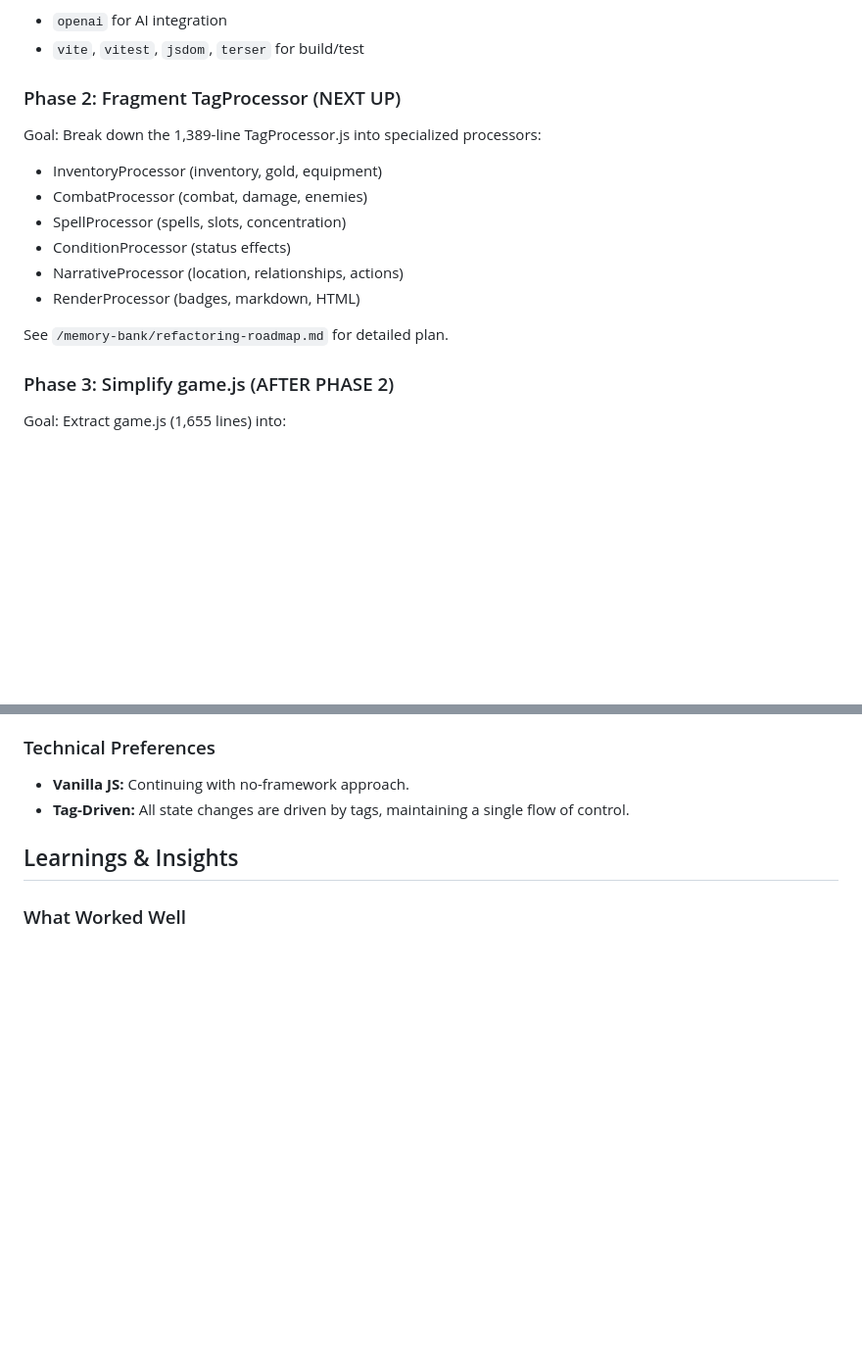
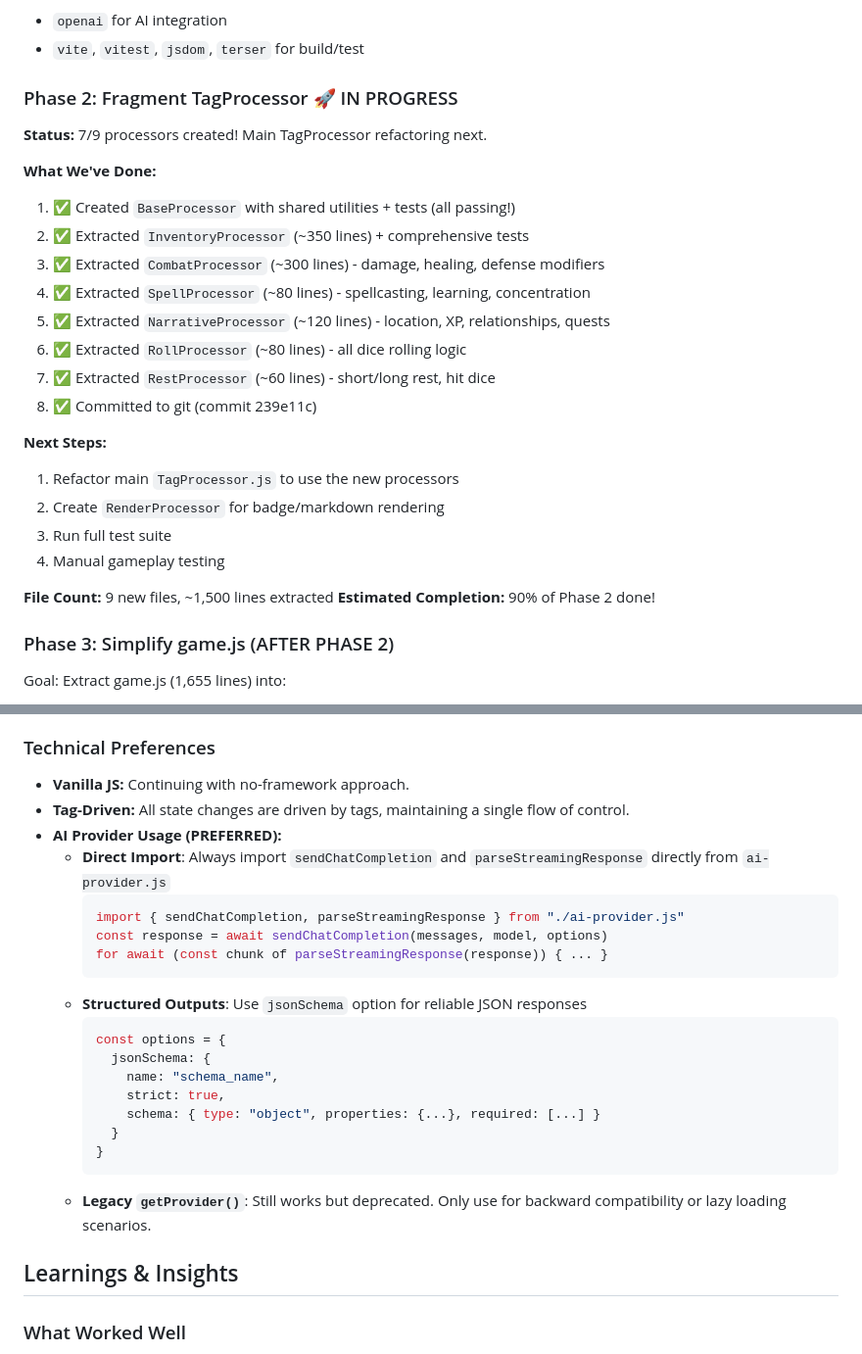
Before and after one commit to gwyntel/dnd-pwa, a Markdown page: .memory-bank/activeContext.md, 2 parts joined by grey strips. Shown at 98% size. GitHub-like rendering; blank space fills up the shorter version.

Commit message:
docs: document preferred AI provider usage pattern
Added guidelines to memory bank for using AI provider:
- Prefer direct imports over getProvider()
- Structured outputs pattern with jsonSchema
- Legacy getProvider() marked as deprecated

````diff
--- a/.memory-bank/activeContext.md
+++ b/.memory-bank/activeContext.md
@@ -19,17 +19,28 @@ We've completed a comprehensive codebase evaluation and started a multi-phase re
 - `openai` for AI integration
 - `vite`, `vitest`, `jsdom`, `terser` for build/test
 
-### Phase 2: Fragment TagProcessor (NEXT UP)
+### Phase 2: Fragment TagProcessor 🚀 IN PROGRESS
 
-Goal: Break down the 1,389-line TagProcessor.js into specialized processors:
-- InventoryProcessor (inventory, gold, equipment)
-- CombatProcessor (combat, damage, enemies)
-- SpellProcessor (spells, slots, concentration)
-- ConditionProcessor (status effects)
-- NarrativeProcessor (location, relationships, actions)
-- RenderProcessor (badges, markdown, HTML)
+**Status:** 7/9 processors created! Main TagProcessor refactoring next.
 
-See `/memory-bank/refactoring-roadmap.md` for detailed plan.
+**What We've Done:**
+1. ✅ Created `BaseProcessor` with shared utilities + tests (all passing!)
+2. ✅ Extracted `InventoryProcessor` (~350 lines) + comprehensive tests
+3. ✅ Extracted `CombatProcessor` (~300 lines) - damage, healing, defense modifiers
+4. ✅ Extracted `SpellProcessor` (~80 lines) - spellcasting, learning, concentration
+5. ✅ Extracted `NarrativeProcessor` (~120 lines) - location, XP, relationships, quests
+6. ✅ Extracted `RollProcessor` (~80 lines) - all dice rolling logic
+7. ✅ Extracted `RestProcessor` (~60 lines) - short/long rest, hit dice
+8. ✅ Committed to git (commit 239e11c)
+
+**Next Steps:**
+1. Refactor main `TagProcessor.js` to use the new processors
+2. Create `RenderProcessor` for badge/markdown rendering
+3. Run full test suite
+4. Manual gameplay testing
+
+**File Count:** 9 new files, ~1,500 lines extracted
+**Estimated Completion:** 90% of Phase 2 done!
 
 ### Phase 3: Simplify game.js (AFTER PHASE 2)
 
@@ -53,6 +64,24 @@ Goal: Extract game.js (1,655 lines) into:
 ### Technical Preferences
 - **Vanilla JS:** Continuing with no-framework approach.
 - **Tag-Driven:** All state changes are driven by tags, maintaining a single flow of control.
+- **AI Provider Usage (PREFERRED):**
+  - **Direct Import**: Always import `sendChatCompletion` and `parseStreamingResponse` directly from `ai-provider.js`
+    ```javascript
+    import { sendChatCompletion, parseStreamingResponse } from "./ai-provider.js"
+    const response = await sendChatCompletion(messages, model, options)
+    for await (const chunk of parseStreamingResponse(response)) { ... }
+    ```
+  - **Structured Outputs**: Use `jsonSchema` option for reliable JSON responses
+    ```javascript
+    const options = {
+      jsonSchema: {
+        name: "schema_name",
+        strict: true,
+        schema: { type: "object", properties: {...}, required: [...] }
+      }
+    }
+    ```
+  - **Legacy `getProvider()`**: Still works but deprecated. Only use for backward compatibility or lazy loading scenarios.
 
 ## Learnings & Insights
 
````
